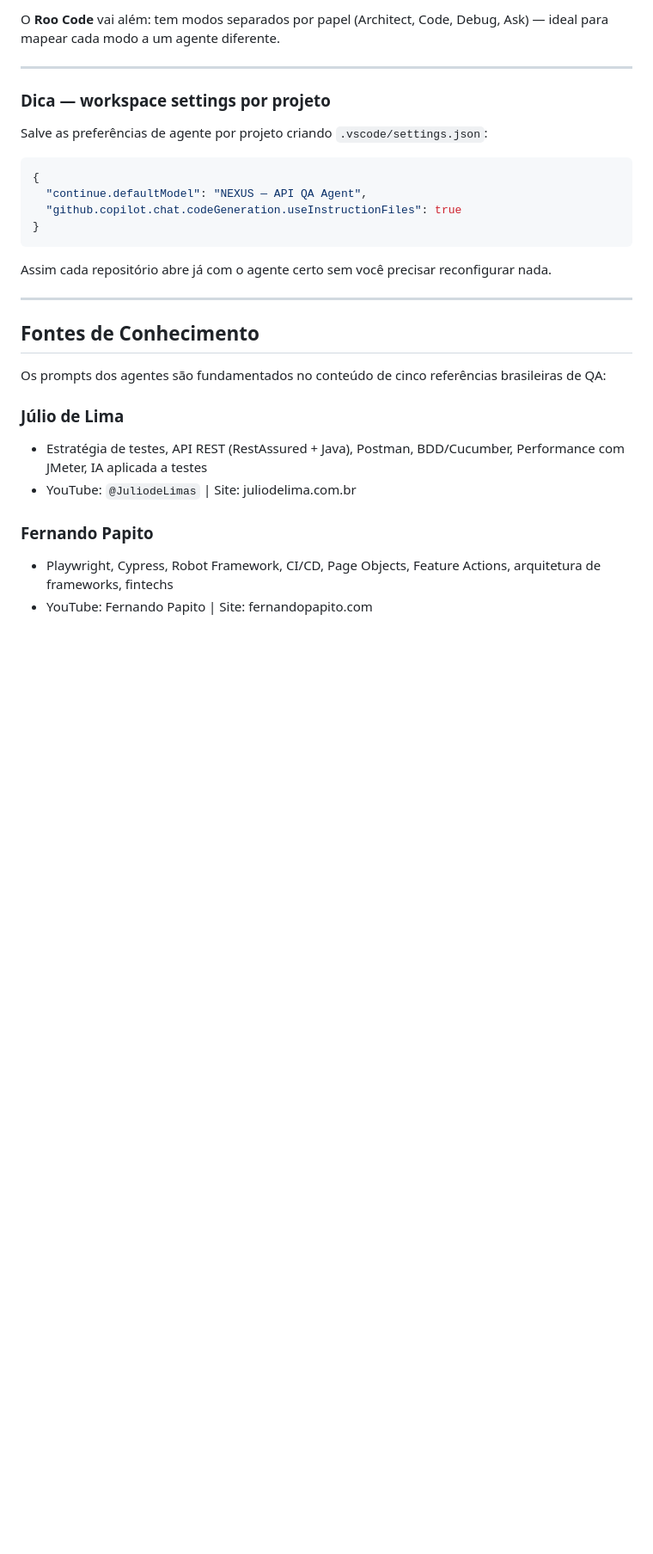
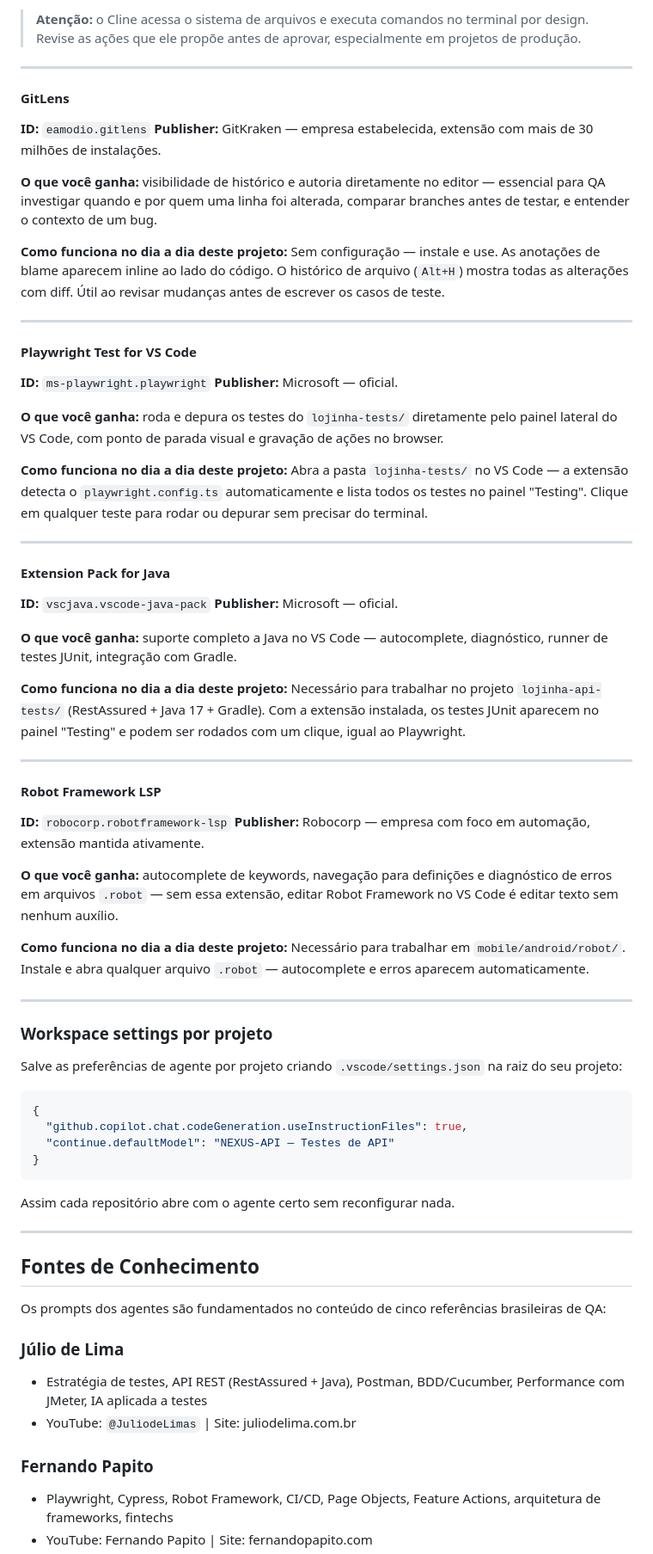
Before and after one commit to Rocha29/qas-agentes, a Markdown page: README.md, the part around one of its changes. Shown at 86% size. Rendered like a GitHub page; blank space fills up the shorter version.

````diff
--- a/README.md
+++ b/README.md
@@ -165,20 +171,64 @@ O **Cline** e o **Roo Code** têm um campo de **Custom Instructions** direto nas
 
-O **Roo Code** vai além: tem modos separados por papel (Architect, Code, Debug, Ask) — ideal para mapear cada modo a um agente diferente.
+> **Atenção:** o Cline acessa o sistema de arquivos e executa comandos no terminal por design. Revise as ações que ele propõe antes de aprovar, especialmente em projetos de produção.
 
 ---
 
-### Dica — workspace settings por projeto
+#### GitLens
+**ID:** `eamodio.gitlens`
+**Publisher:** GitKraken — empresa estabelecida, extensão com mais de 30 milhões de instalações.
 
-Salve as preferências de agente por projeto criando `.vscode/settings.json`:
+**O que você ganha:** visibilidade de histórico e autoria diretamente no editor — essencial para QA investigar quando e por quem uma linha foi alterada, comparar branches antes de testar, e entender o contexto de um bug.
+
+**Como funciona no dia a dia deste projeto:**
+Sem configuração — instale e use. As anotações de blame aparecem inline ao lado do código. O histórico de arquivo (`Alt+H`) mostra todas as alterações com diff. Útil ao revisar mudanças antes de escrever os casos de teste.
+
+---
+
+#### Playwright Test for VS Code
+**ID:** `ms-playwright.playwright`
+**Publisher:** Microsoft — oficial.
+
+**O que você ganha:** roda e depura os testes do `lojinha-tests/` diretamente pelo painel lateral do VS Code, com ponto de parada visual e gravação de ações no browser.
+
+**Como funciona no dia a dia deste projeto:**
+Abra a pasta `lojinha-tests/` no VS Code — a extensão detecta o `playwright.config.ts` automaticamente e lista todos os testes no painel "Testing". Clique em qualquer teste para rodar ou depurar sem precisar do terminal.
+
+---
+
+#### Extension Pack for Java
+**ID:** `vscjava.vscode-java-pack`
+**Publisher:** Microsoft — oficial.
+
+**O que você ganha:** suporte completo a Java no VS Code — autocomplete, diagnóstico, runner de testes JUnit, integração com Gradle.
+
+**Como funciona no dia a dia deste projeto:**
+Necessário para trabalhar no projeto `lojinha-api-tests/` (RestAssured + Java 17 + Gradle). Com a extensão instalada, os testes JUnit aparecem no painel "Testing" e podem ser rodados com um clique, igual ao Playwright.
+
+---
+
+#### Robot Framework LSP
+**ID:** `robocorp.robotframework-lsp`
+**Publisher:** Robocorp — empresa com foco em automação, extensão mantida ativamente.
+
+**O que você ganha:** autocomplete de keywords, navegação para definições e diagnóstico de erros em arquivos `.robot` — sem essa extensão, editar Robot Framework no VS Code é editar texto sem nenhum auxílio.
+
+**Como funciona no dia a dia deste projeto:**
+Necessário para trabalhar em `mobile/android/robot/`. Instale e abra qualquer arquivo `.robot` — autocomplete e erros aparecem automaticamente.
+
+---
+
+### Workspace settings por projeto
+
+Salve as preferências de agente por projeto criando `.vscode/settings.json` na raiz do seu projeto:
 
 ```json
 {
-  "continue.defaultModel": "NEXUS — API QA Agent",
-  "github.copilot.chat.codeGeneration.useInstructionFiles": true
+  "github.copilot.chat.codeGeneration.useInstructionFiles": true,
+  "continue.defaultModel": "NEXUS-API — Testes de API"
 }
 ```
 
-Assim cada repositório abre já com o agente certo sem você precisar reconfigurar nada.
+Assim cada repositório abre com o agente certo sem reconfigurar nada.
 
 ---
 
````
Also changed, not shown: other parts of README.md (+41 -35 lines).
